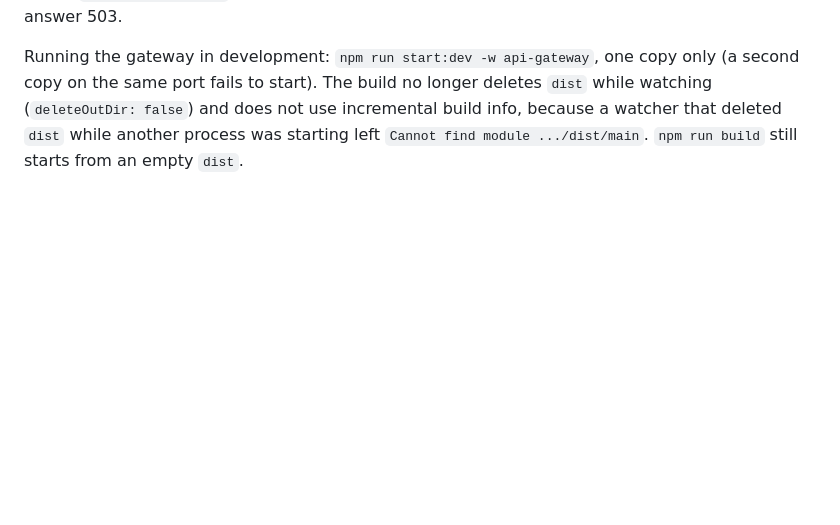
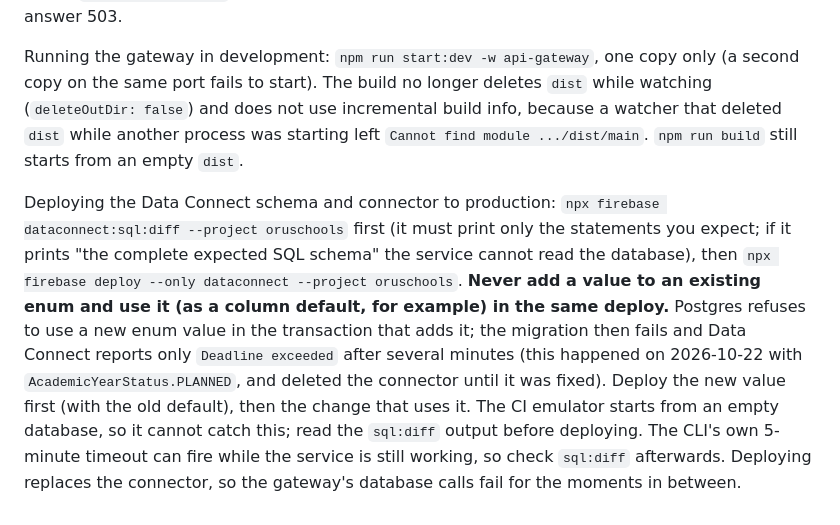
Before and after one commit to eddy7896/OSCH, a Markdown page: documentation/environment.md, the part around the change. Drawn GitHub-style; blank space fills up the shorter version.

Commit message:
docs: two-step deploy for enum values (Data Connect migration timed out on 2026-10-22)
Co-Authored-By: Claude Sonnet 5.5 <noreply@anthropic.com>

```diff
--- a/documentation/environment.md
+++ b/documentation/environment.md
@@ -42,3 +42,5 @@ node tools/bootstrap-super-admin.mjs --email you@example.com --project <firebase
 R2 uploads: see `documentation/r2-setup.md` (bucket, token, public address, `tools/r2-setup.mjs` for CORS, `tools/r2-smoke.mjs` for a real round trip). Leaving the four R2 keys empty is fine: uploads answer 503.
 
 Running the gateway in development: `npm run start:dev -w api-gateway`, one copy only (a second copy on the same port fails to start). The build no longer deletes `dist` while watching (`deleteOutDir: false`) and does not use incremental build info, because a watcher that deleted `dist` while another process was starting left `Cannot find module .../dist/main`. `npm run build` still starts from an empty `dist`.
+
+Deploying the Data Connect schema and connector to production: `npx firebase dataconnect:sql:diff --project oruschools` first (it must print only the statements you expect; if it prints "the complete expected SQL schema" the service cannot read the database), then `npx firebase deploy --only dataconnect --project oruschools`. **Never add a value to an existing enum and use it (as a column default, for example) in the same deploy.** Postgres refuses to use a new enum value in the transaction that adds it; the migration then fails and Data Connect reports only `Deadline exceeded` after several minutes (this happened on 2026-10-22 with `AcademicYearStatus.PLANNED`, and deleted the connector until it was fixed). Deploy the new value first (with the old default), then the change that uses it. The CI emulator starts from an empty database, so it cannot catch this; read the `sql:diff` output before deploying. The CLI's own 5-minute timeout can fire while the service is still working, so check `sql:diff` afterwards. Deploying replaces the connector, so the gateway's database calls fail for the moments in between.
```
